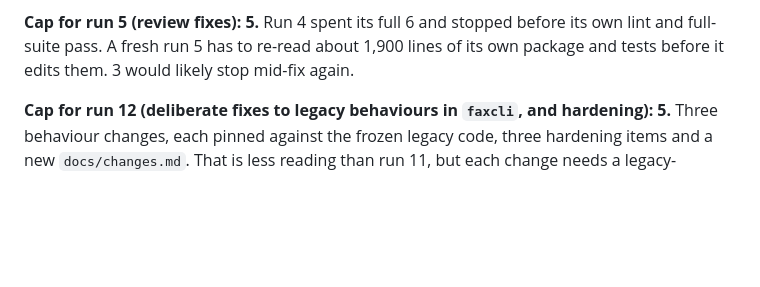
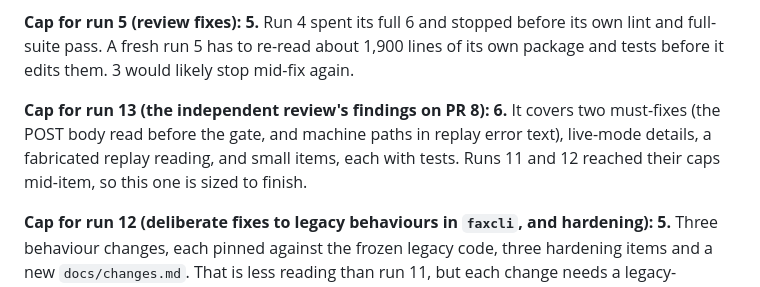
Before and after one commit to jphein/fax-console, a Markdown page: docs/bob-usage.md, the part around the change. Drawn GitHub-style; blank space fills up the shorter version.

```diff
--- a/docs/bob-usage.md
+++ b/docs/bob-usage.md
@@ -155,6 +155,8 @@ mid-way would have to re-read everything on resume, which costs more than the he
 **Cap for run 5 (review fixes): 5.** Run 4 spent its full 6 and stopped before its own lint and
 full-suite pass. A fresh run 5 has to re-read about 1,900 lines of its own package and tests
 before it edits them. 3 would likely stop mid-fix again.
+
+**Cap for run 13 (the independent review's findings on PR 8): 6.** It covers two must-fixes (the POST body read before the gate, and machine paths in replay error text), live-mode details, a fabricated replay reading, and small items, each with tests. Runs 11 and 12 reached their caps mid-item, so this one is sized to finish.
 
 **Cap for run 12 (deliberate fixes to legacy behaviours in `faxcli`, and hardening): 5.** Three behaviour changes, each pinned against the frozen legacy code, three hardening items and a new `docs/changes.md`. That is less reading than run 11, but each change needs a legacy-comparison test.
 
```
Also changed, not shown: docs/bob-runs/13-oracle-fixes.prompt.md (added, +36 -0 lines).
